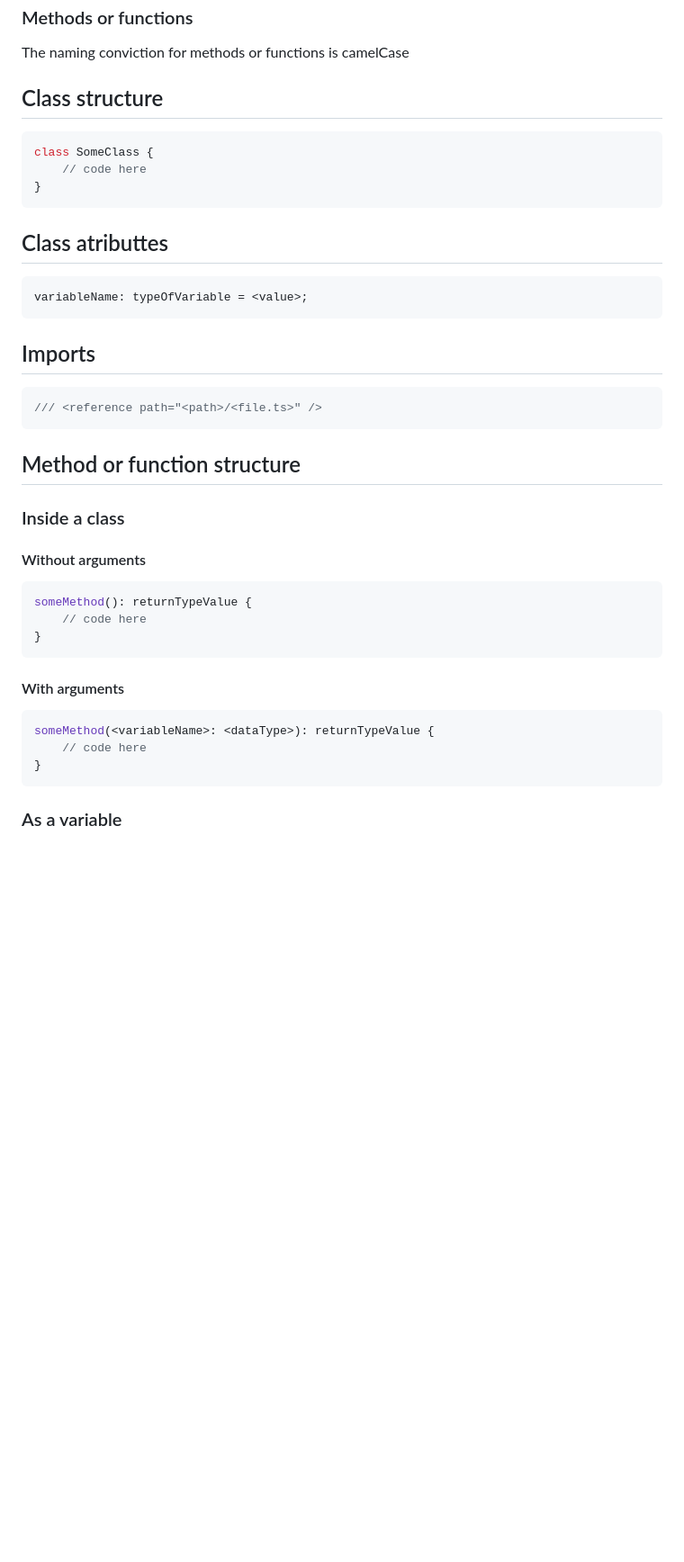
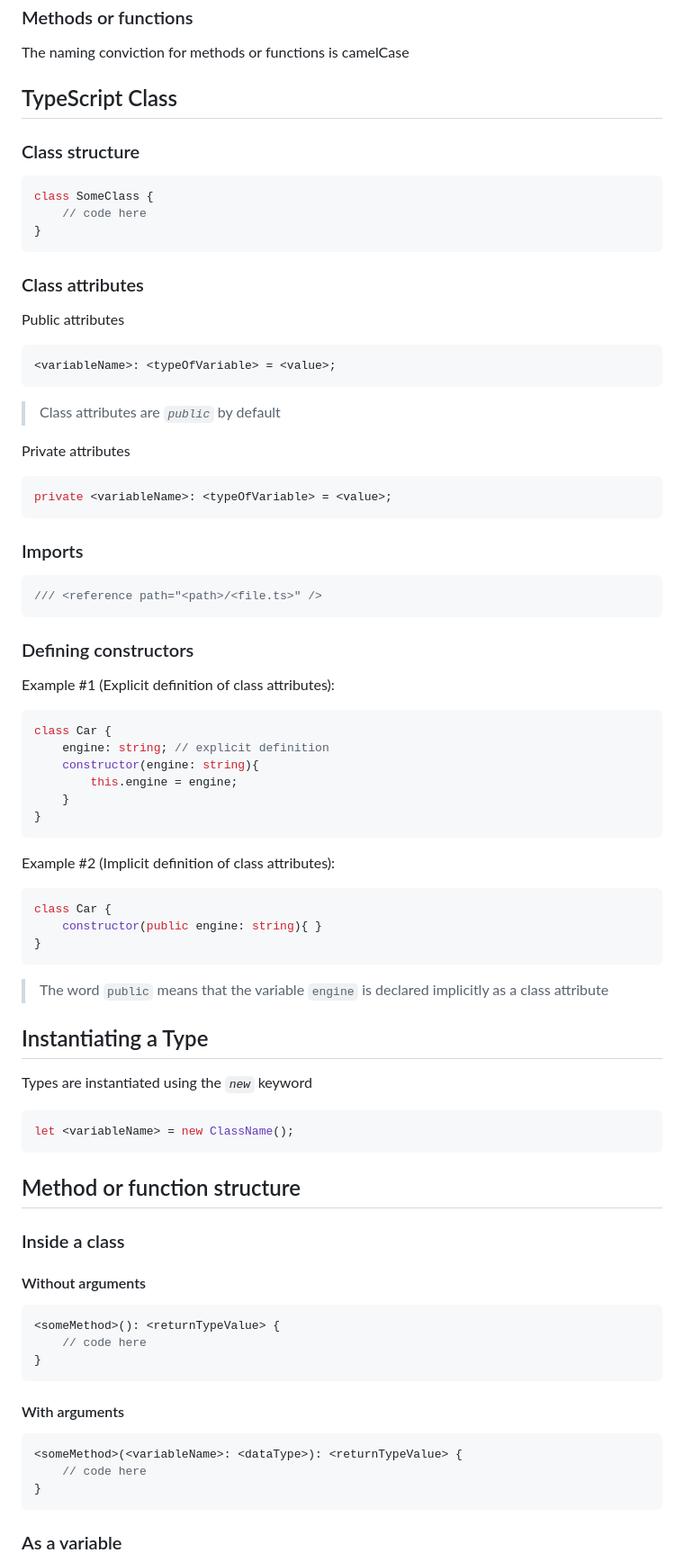
Before and after one commit to PythonDarkeningSchool/typescript, a Markdown page: readme.md, the part around the change printed below. Shown: that part at 90% size. Drawn GitHub-style; blank space fills up the shorter version.

````diff
--- a/readme.md
+++ b/readme.md
@@ -197,7 +205,9 @@ The naming conviction for methods or functions is camelCase
 
 
 
-## Class structure
+## TypeScript Class
+
+### Class structure
 
 ```typescript
 class SomeClass {
@@ -205,18 +215,57 @@ class SomeClass {
 }
 ```
 
-## Class atributtes
+### Class attributes
+
+Public attributes
 
 ```typescript
-variableName: typeOfVariable = <value>;
+<variableName>: <typeOfVariable> = <value>;
 ```
 
+> Class attributes are *`public`* by default
 
+Private attributes
 
-## Imports
+```typescript
+private <variableName>: <typeOfVariable> = <value>;
+```
+
+### Imports
 
 ```typescript
 /// <reference path="<path>/<file.ts>" />
+```
+
+### Defining constructors
+
+Example #1 (Explicit definition of class attributes):
+
+```typescript
+class Car {
+    engine: string; // explicit definition
+    constructor(engine: string){
+        this.engine = engine;
+    }
+}
+```
+
+Example #2 (Implicit definition of class attributes):
+
+```typescript
+class Car {
+    constructor(public engine: string){ }
+}
+```
+
+> The word `public` means that the variable `engine` is declared implicitly as a class attribute
+
+## Instantiating a Type
+
+Types are instantiated using the *`new`* keyword
+
+```typescript
+let <variableName> = new ClassName();
 ```
 
 
@@ -228,7 +277,7 @@ variableName: typeOfVariable = <value>;
 #### Without arguments
 
 ```typescript
-someMethod(): returnTypeValue {
+<someMethod>(): <returnTypeValue> {
     // code here
 }
 ```
@@ -236,7 +285,7 @@ someMethod(): returnTypeValue {
 #### With arguments
 
 ```typescript
-someMethod(<variableName>: <dataType>): returnTypeValue {
+<someMethod>(<variableName>: <dataType>): <returnTypeValue> {
     // code here
 }
 ```
````
Also changed, not shown: other parts of readme.md (+117 -2 lines), img/overview.JPG (added).
